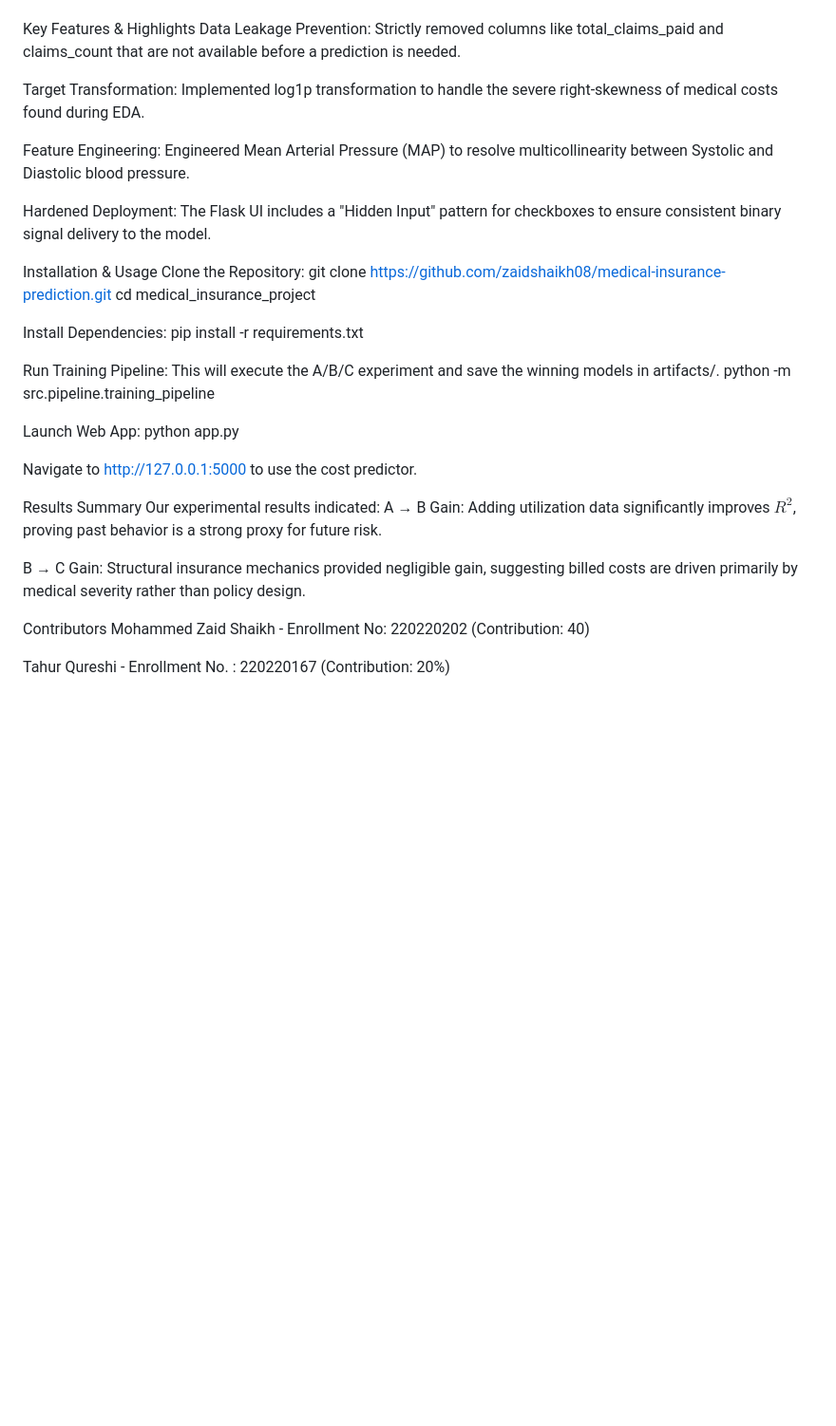
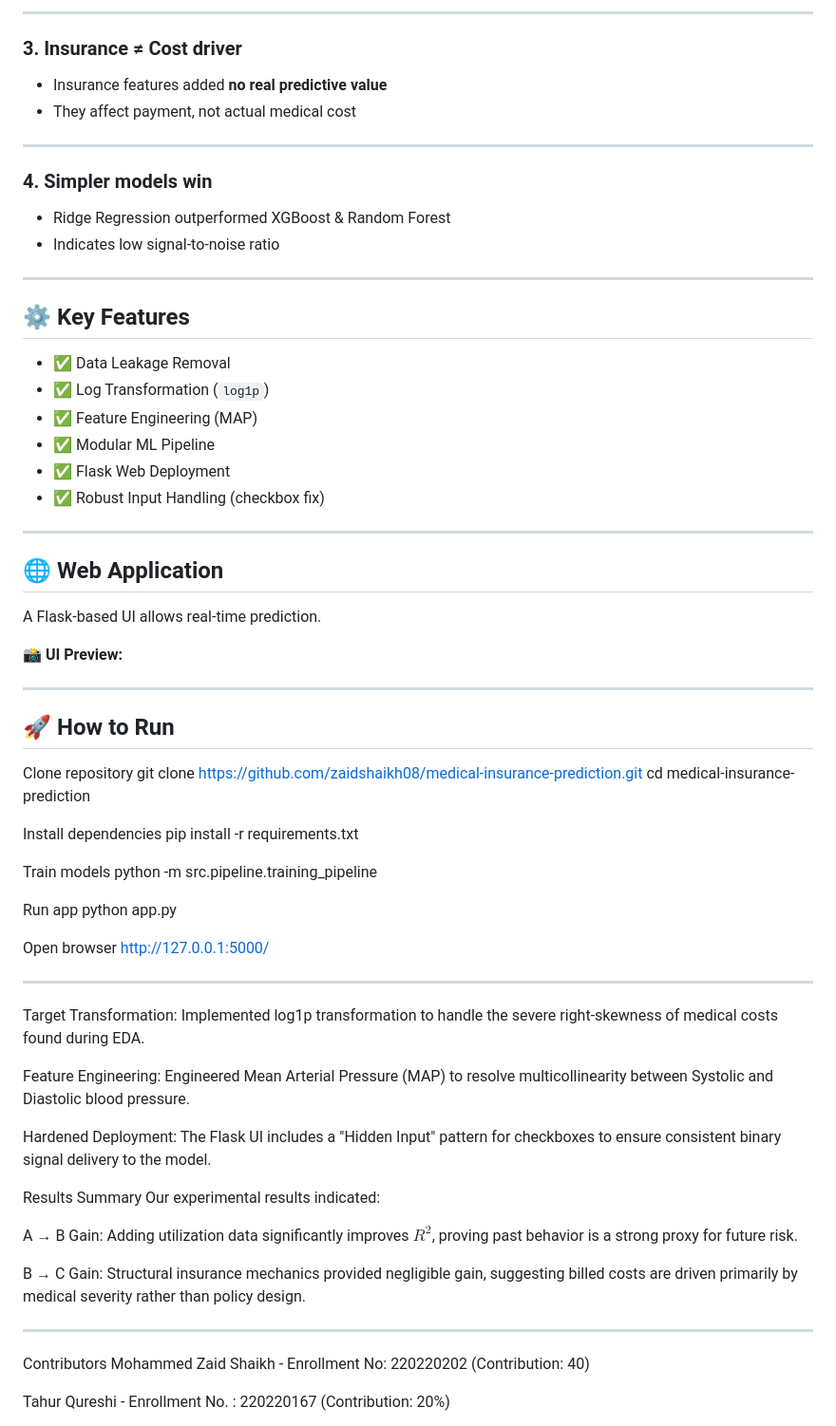
Before and after one commit to zaidshaikh08/medical-insurance-prediction, a Markdown page: README.md, the part around one of its changes. Shown at 95% size. Rendered like a GitHub page; blank space fills up the shorter version.

```diff
--- a/README.md
+++ b/README.md
@@ -35,8 +87,55 @@ Tier C (Insurance Mechanics): Adds policy-specific variables (deductibles, plan
+---
+
+### 3. Insurance ≠ Cost driver
+- Insurance features added **no real predictive value**
+- They affect payment, not actual medical cost
+
+---
+
+### 4. Simpler models win
+- Ridge Regression outperformed XGBoost & Random Forest
+- Indicates low signal-to-noise ratio
+
+---
+
+## ⚙️ Key Features
+
+- ✅ Data Leakage Removal
+- ✅ Log Transformation (`log1p`)
+- ✅ Feature Engineering (MAP)
+- ✅ Modular ML Pipeline
+- ✅ Flask Web Deployment
+- ✅ Robust Input Handling (checkbox fix)
+
+---
+
+## 🌐 Web Application
+
+A Flask-based UI allows real-time prediction.
+
+📸 **UI Preview:**
 
 
+---
 
-Key Features & Highlights
-Data Leakage Prevention: Strictly removed columns like total_claims_paid and claims_count that are not available before a prediction is needed.
+## 🚀 How to Run
+Clone repository
+git clone https://github.com/zaidshaikh08/medical-insurance-prediction.git
+cd medical-insurance-prediction
+
+Install dependencies
+pip install -r requirements.txt
+
+Train models
+python -m src.pipeline.training_pipeline
+
+Run app
+python app.py
+
+Open browser
+http://127.0.0.1:5000/
+
+---
 
 Target Transformation: Implemented log1p transformation to handle the severe right-skewness of medical costs found during EDA.
 
@@ -45,33 +144,14 @@ Feature Engineering: Engineered Mean Arterial Pressure (MAP) to resolve multicol
 Hardened Deployment: The Flask UI includes a "Hidden Input" pattern for checkboxes to ensure consistent binary signal delivery to the model.
 
 
-
-Installation & Usage
-Clone the Repository:
-git clone https://github.com/zaidshaikh08/medical-insurance-prediction.git
-cd medical_insurance_project
-
-Install Dependencies:
-pip install -r requirements.txt
-
-Run Training Pipeline:
-This will execute the A/B/C experiment and save the winning models in artifacts/.
-python -m src.pipeline.training_pipeline
-
-Launch Web App:
-    python app.py
-
-Navigate to [http://127.0.0.1:5000](http://127.0.0.1:5000) to use the cost predictor.
-
-
-
 Results Summary
  Our experimental results indicated:
+
  A → B Gain: Adding utilization data significantly improves $R^2$, proving past behavior is a strong proxy for future risk.
 
  B → C Gain: Structural insurance mechanics provided negligible gain, suggesting billed costs are driven primarily by medical severity rather than policy design.
 
-
+---
 
 Contributors
 Mohammed Zaid Shaikh - Enrollment No: 220220202 (Contribution: 40)
```
Also changed, not shown: other parts of README.md (+75 -23 lines).
